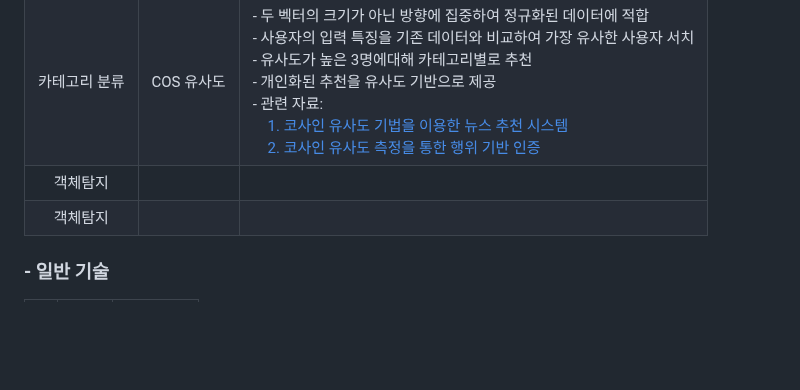
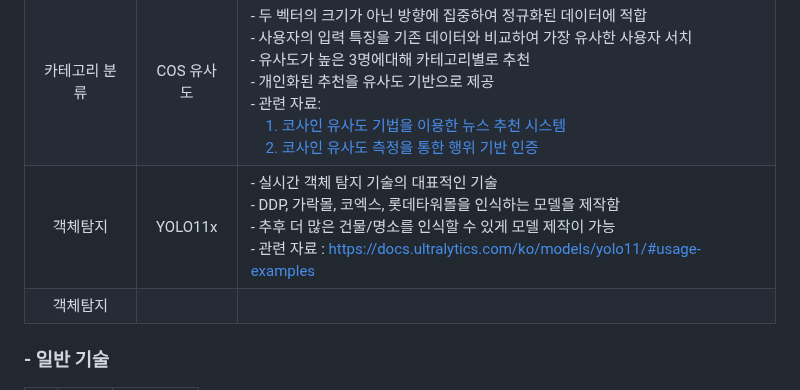
Before and after one commit to Team-Merge/temp_repo, a Markdown page: README.md, the part around the change. GitHub-like rendering; blank space fills up the shorter version.

```diff
--- a/README.md
+++ b/README.md
@@ -74,7 +74,7 @@
 |     챗봇     |               |               |
 | 카테고리 분류 |    SCV 모델    | - 사용자가 속할 가능성이 높은 여행 카테고리 예측 <br/> - randomforest대비 50% 이상 향상된 정확도 <br/> - 관련 자료: <br/> &nbsp;&nbsp;&nbsp;&nbsp;[1. SVM Dual Formulation](https://medium.com/@sathvikchiramana/svm-dual-formulation-7535caa84f17) <br/> &nbsp;&nbsp;&nbsp;&nbsp;[2. SVM 개념 설명](https://yngie-c.github.io/machine%20learning/2021/03/07/svm/) <br/> &nbsp;&nbsp;&nbsp;&nbsp;[3. 서포트 벡터 머신 - 위키피디아](https://ko.wikipedia.org/wiki/%EC%84%9C%ED%8F%AC%ED%8A%B8_%EB%B2%A1%ED%84%B0_%EB%A8%B8%EC%8B%A0) <br/> &nbsp;&nbsp;&nbsp;&nbsp;[4. SVM을 이용한 디렉토리 기반 기술정보 문서 자동 분류시스템 설계](https://www.dbpia.co.kr/journal/articleDetail?nodeId=NODE07015303) |
 | 카테고리 분류 |   COS 유사도   | - 두 벡터의 크기가 아닌 방향에 집중하여 정규화된 데이터에 적합 <br/> - 사용자의 입력 특징을 기존 데이터와 비교하여 가장 유사한 사용자 서치 <br/> - 유사도가 높은 3명에대해 카테고리별로 추천 <br/> - 개인화된 추천을 유사도 기반으로 제공 <br/> - 관련 자료: <br/> &nbsp;&nbsp;&nbsp;&nbsp;[1. 코사인 유사도 기법을 이용한 뉴스 추천 시스템](https://scienceon.kisti.re.kr/srch/selectPORSrchArticle.do?cn=NPAP12013299&utm_source=chatgpt.com) <br/> &nbsp;&nbsp;&nbsp;&nbsp;[2. 코사인 유사도 측정을 통한 행위 기반 인증](https://www.kci.go.kr/kciportal/ci/sereArticleSearch/ciSereArtiView.kci?sereArticleSearchBean.artiId=ART002619181&utm_source=chatgpt.com)  |
-|   객체탐지   |               |               |
+|   객체탐지   |    YOLO11x    | - 실시간 객체 탐지 기술의 대표적인 기술<br/> - DDP, 가락몰, 코엑스, 롯데타워몰을 인식하는 모델을 제작함<br/> - 추후 더 많은 건물/명소를 인식할 수 있게 모델 제작이 가능 <br/> - 관련 자료 : https://docs.ultralytics.com/ko/models/yolo11/#usage-examples              |
 |   객체탐지   |               |               |
 
 ### - 일반 기술
```
